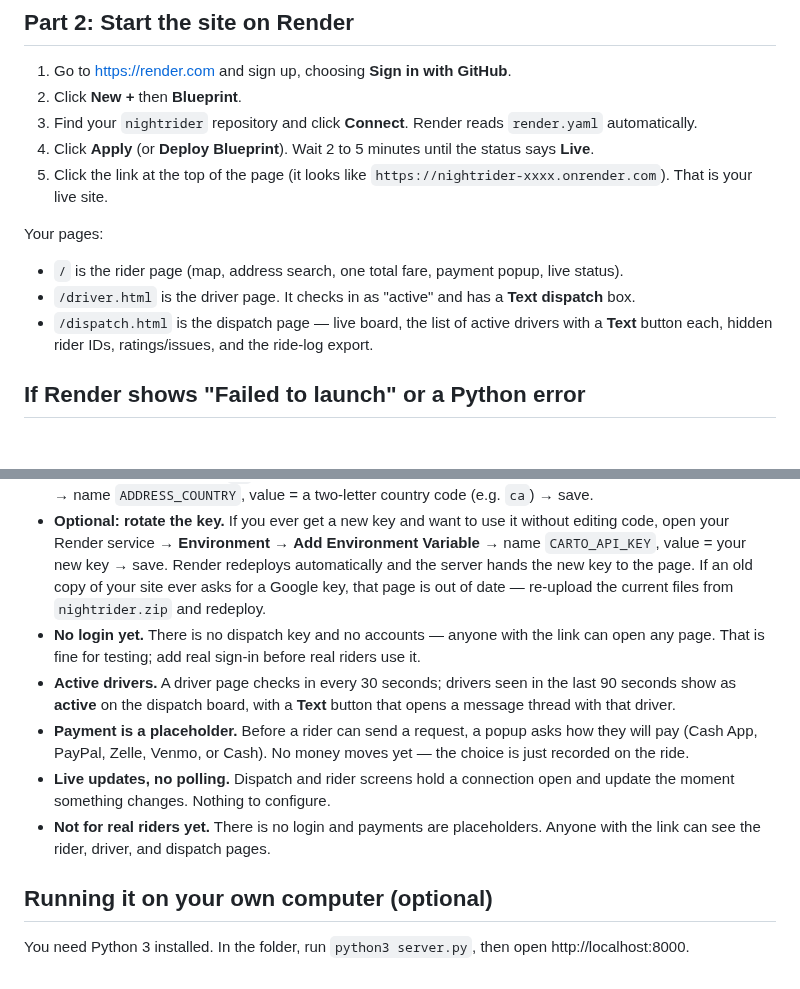
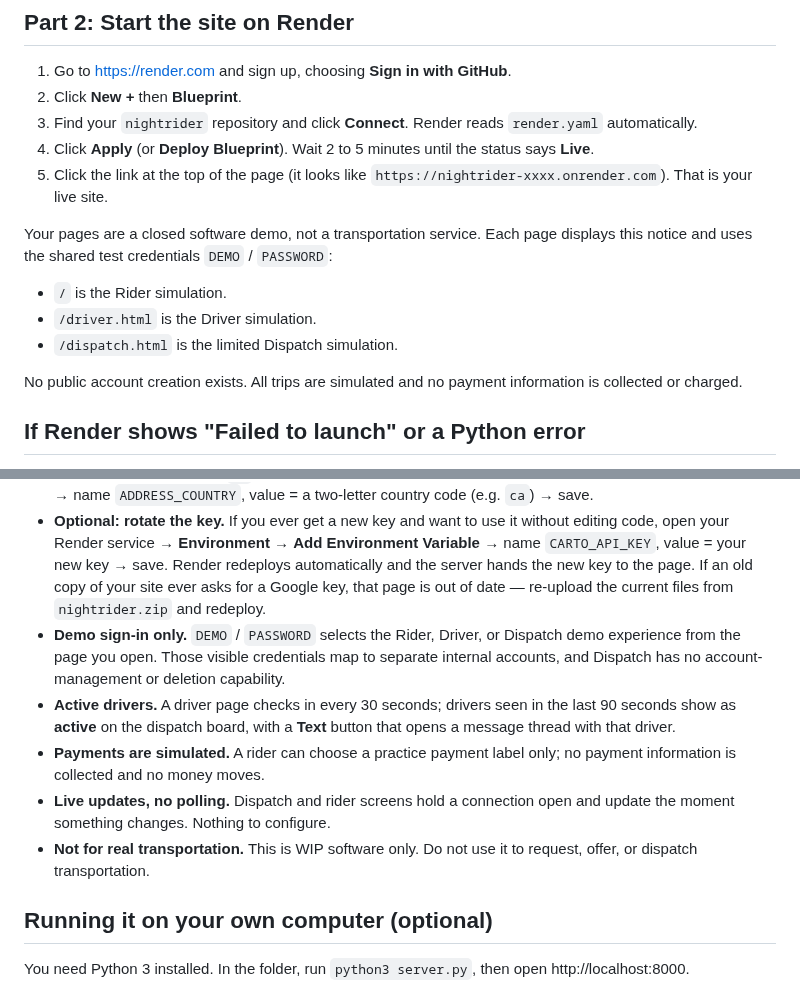
Before and after one commit to snurklefurk-hub/NightRider, a Markdown page: DEPLOY.md, 2 parts joined by grey strips. GitHub-like rendering; blank space fills up the shorter version.

Commit message:
Document demo-only deployment

```diff
--- a/DEPLOY.md
+++ b/DEPLOY.md
@@ -22,10 +22,14 @@ No coding is needed. You will copy the files to GitHub, then connect GitHub to R
 4. Click **Apply** (or **Deploy Blueprint**). Wait 2 to 5 minutes until the status says **Live**.
 5. Click the link at the top of the page (it looks like `https://nightrider-xxxx.onrender.com`). That is your live site.
 
-Your pages:
-- `/` is the rider page (map, address search, one total fare, payment popup, live status).
-- `/driver.html` is the driver page. It checks in as "active" and has a **Text dispatch** box.
-- `/dispatch.html` is the dispatch page — live board, the list of active drivers with a **Text** button each, hidden rider IDs, ratings/issues, and the ride-log export.
+Your pages are a closed software demo, not a transportation service. Each page displays this
+notice and uses the shared test credentials `DEMO` / `PASSWORD`:
+- `/` is the Rider simulation.
+- `/driver.html` is the Driver simulation.
+- `/dispatch.html` is the limited Dispatch simulation.
+
+No public account creation exists. All trips are simulated and no payment information is collected
+or charged.
 
 ## If Render shows "Failed to launch" or a Python error
 
@@ -39,11 +43,11 @@ Upload the newest `render.yaml` (from the newest nightrider.zip) to GitHub, repl
 - **Map key — works out of the box.** The map uses CARTO's dark "Dark Matter" tiles. A working basemap key is already built into the code, so you do **not** need to do anything: deploy and the map works. It is a public client-side basemap key (it is visible in any tile request the browser makes), not an account secret.
 - **Optional: set the address country.** Address lookup is filtered to one country so results stay local. To change it from the default `us`, open your Render service → **Environment** → **Add Environment Variable** → name `ADDRESS_COUNTRY`, value = a two-letter country code (e.g. `ca`) → save.
 - **Optional: rotate the key.** If you ever get a new key and want to use it without editing code, open your Render service → **Environment** → **Add Environment Variable** → name `CARTO_API_KEY`, value = your new key → save. Render redeploys automatically and the server hands the new key to the page. If an old copy of your site ever asks for a Google key, that page is out of date — re-upload the current files from `nightrider.zip` and redeploy.
-- **No login yet.** There is no dispatch key and no accounts — anyone with the link can open any page. That is fine for testing; add real sign-in before real riders use it.
+- **Demo sign-in only.** `DEMO` / `PASSWORD` selects the Rider, Driver, or Dispatch demo experience from the page you open. Those visible credentials map to separate internal accounts, and Dispatch has no account-management or deletion capability.
 - **Active drivers.** A driver page checks in every 30 seconds; drivers seen in the last 90 seconds show as **active** on the dispatch board, with a **Text** button that opens a message thread with that driver.
-- **Payment is a placeholder.** Before a rider can send a request, a popup asks how they will pay (Cash App, PayPal, Zelle, Venmo, or Cash). No money moves yet — the choice is just recorded on the ride.
+- **Payments are simulated.** A rider can choose a practice payment label only; no payment information is collected and no money moves.
 - **Live updates, no polling.** Dispatch and rider screens hold a connection open and update the moment something changes. Nothing to configure.
-- **Not for real riders yet.** There is no login and payments are placeholders. Anyone with the link can see the rider, driver, and dispatch pages.
+- **Not for real transportation.** This is WIP software only. Do not use it to request, offer, or dispatch transportation.
 
 ## Running it on your own computer (optional)
 
```
